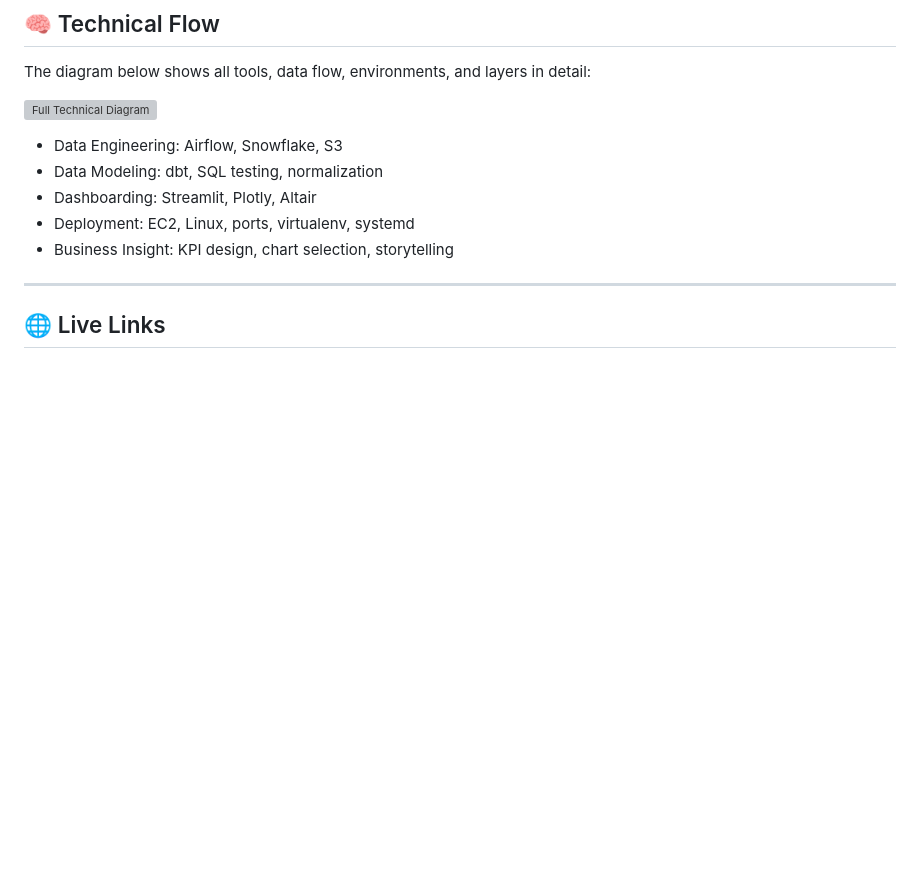
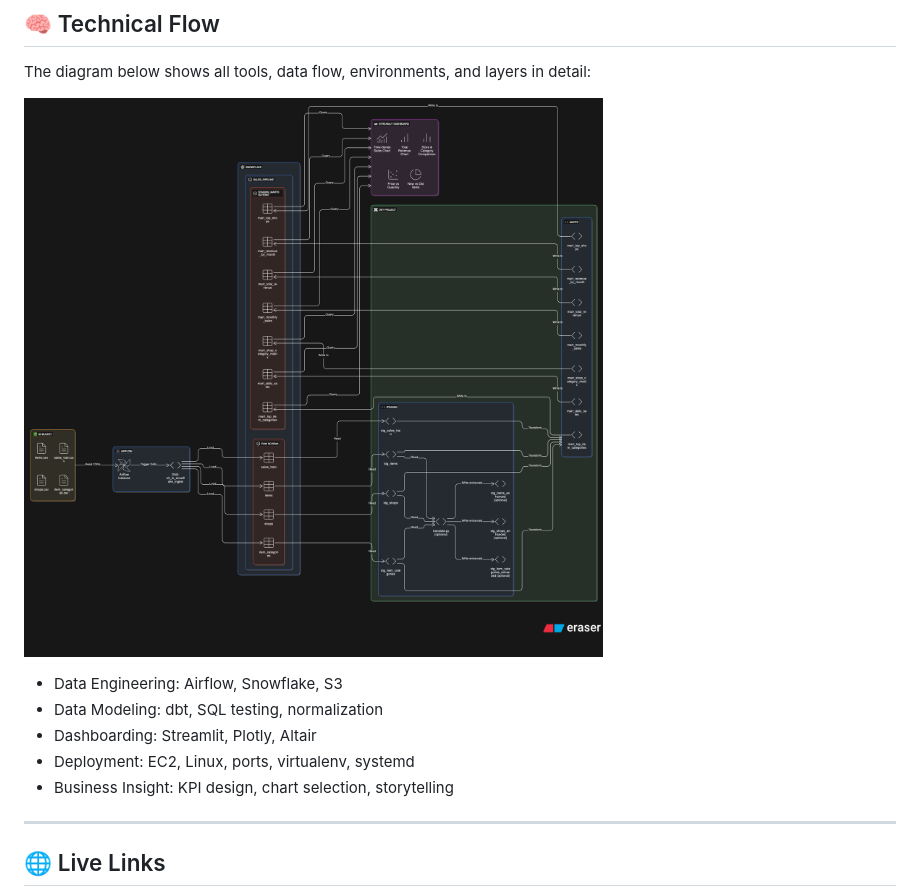
Before and after one commit to taleltaieb/sales_pipeline_cloud_final, a Markdown page: README.md, the part around the change. Drawn GitHub-style; blank space fills up the shorter version; grey boxes are pictures that could not be loaded.

```diff
--- a/README.md
+++ b/README.md
@@ -145,7 +145,7 @@ project/
 
 The diagram below shows all tools, data flow, environments, and layers in detail:
 
-![Full Technical Diagram](diagram2.png)
+![Full Technical Diagram](diagram2.jpg)
 
 
 
```
